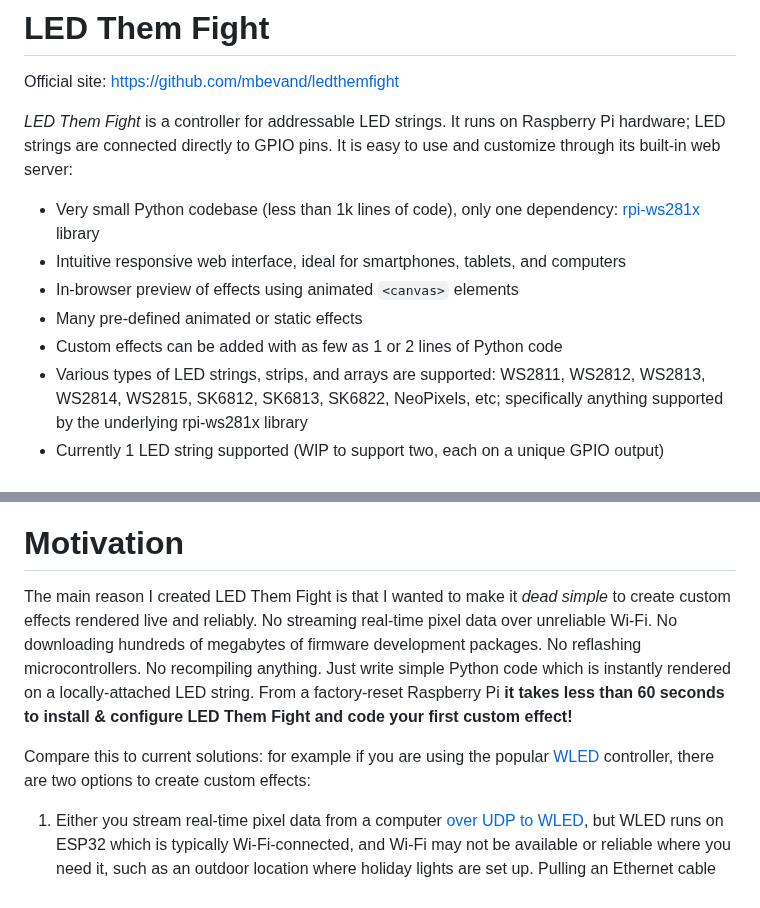
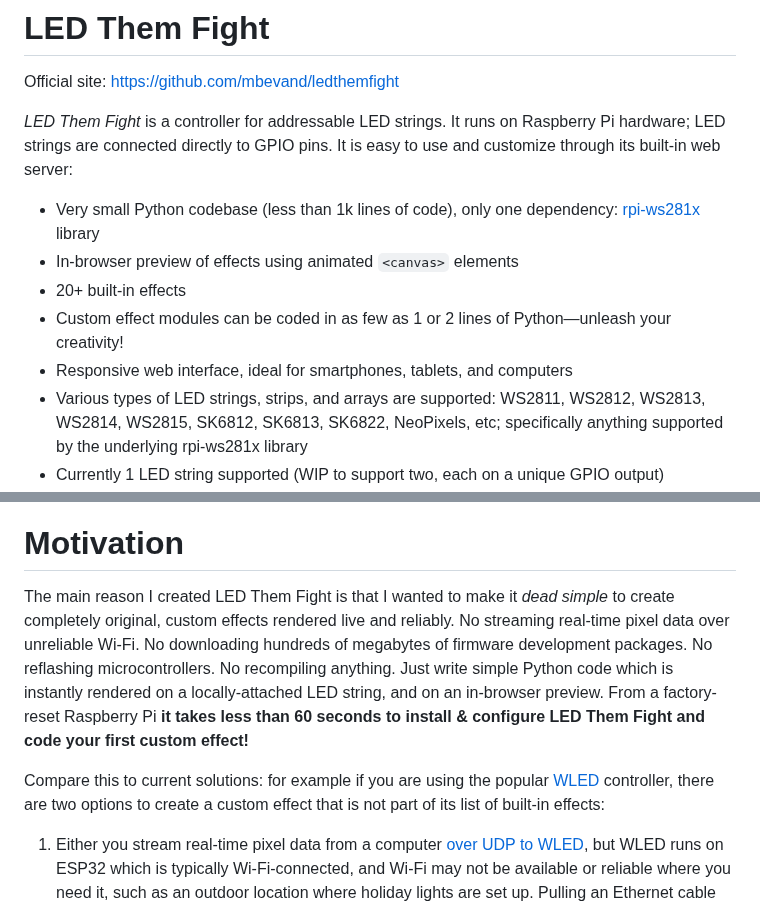
Before and after one commit to mbevand/ledthemfight, a Markdown page: README.md, 2 parts joined by grey strips. Rendered like a GitHub page.

Commit message:
emphasize one main goal is to create custom effects

```diff
--- a/README.md
+++ b/README.md
@@ -4,10 +4,10 @@ Official site: https://github.com/mbevand/ledthemfight
 
 *LED Them Fight* is a controller for addressable LED strings. It runs on Raspberry Pi hardware; LED strings are connected directly to GPIO pins. It is easy to use and customize through its built-in web server:
 * Very small Python codebase (less than 1k lines of code), only one dependency: [rpi-ws281x](https://github.com/jgarff/rpi_ws281x) library
-* Intuitive responsive web interface, ideal for smartphones, tablets, and computers
 * In-browser preview of effects using animated `<canvas>` elements
-* Many pre-defined animated or static effects
-* Custom effects can be added with as few as 1 or 2 lines of Python code
+* 20+ built-in effects
+* Custom effect modules can be coded in as few as 1 or 2 lines of Python—unleash your creativity!
+* Responsive web interface, ideal for smartphones, tablets, and computers
 * Various types of LED strings, strips, and arrays are supported: WS2811, WS2812, WS2813, WS2814, WS2815, SK6812, SK6813, SK6822, NeoPixels, etc; specifically anything supported by the underlying rpi-ws281x library
 * Currently 1 LED string supported (WIP to support two, each on a unique GPIO output)
 * Optional activation of a relay to automatically switch on a power supply when the LEDs are lit
@@ -19,9 +19,9 @@ Official site: https://github.com/mbevand/ledthemfight
 
 # Motivation
 
-The main reason I created LED Them Fight is that I wanted to make it *dead simple* to create custom effects rendered live and reliably. No streaming real-time pixel data over unreliable Wi-Fi. No downloading hundreds of megabytes of firmware development packages. No reflashing microcontrollers. No recompiling anything. Just write simple Python code which is instantly rendered on a locally-attached LED string. From a factory-reset Raspberry Pi **it takes less than 60 seconds to install & configure LED Them Fight and code your first custom effect!**
+The main reason I created LED Them Fight is that I wanted to make it *dead simple* to create completely original, custom effects rendered live and reliably. No streaming real-time pixel data over unreliable Wi-Fi. No downloading hundreds of megabytes of firmware development packages. No reflashing microcontrollers. No recompiling anything. Just write simple Python code which is instantly rendered on a locally-attached LED string, and on an in-browser preview. From a factory-reset Raspberry Pi **it takes less than 60 seconds to install & configure LED Them Fight and code your first custom effect!**
 
-Compare this to current solutions: for example if you are using the popular [WLED](https://kno.wled.ge/) controller, there are two options to create custom effects:
+Compare this to current solutions: for example if you are using the popular [WLED](https://kno.wled.ge/) controller, there are two options to create a custom effect that is not part of its list of built-in effects:
 
 1. Either you stream real-time pixel data from a computer [over UDP to WLED](https://kno.wled.ge/interfaces/udp-realtime/), but WLED runs on ESP32 which is typically Wi-Fi-connected, and Wi-Fi may not be available or reliable where you need it, such as an outdoor location where holiday lights are set up. Pulling an Ethernet cable may not be convenient. Overall, the requirement to have two systems (computer + ESP32) and reliable networking adds complexity and cost.
 
```
